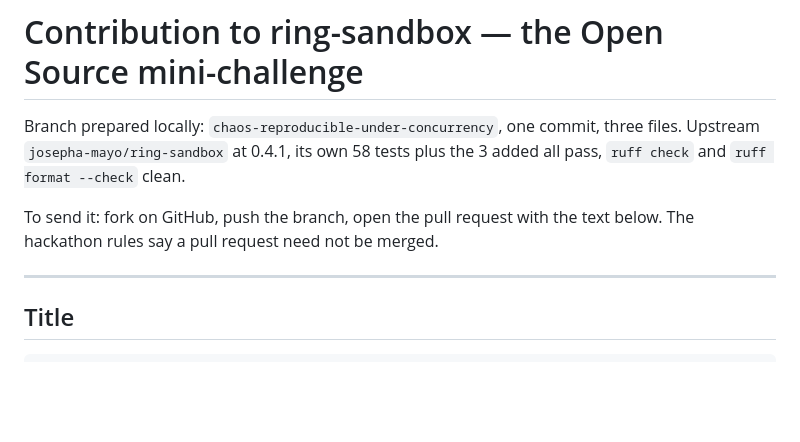
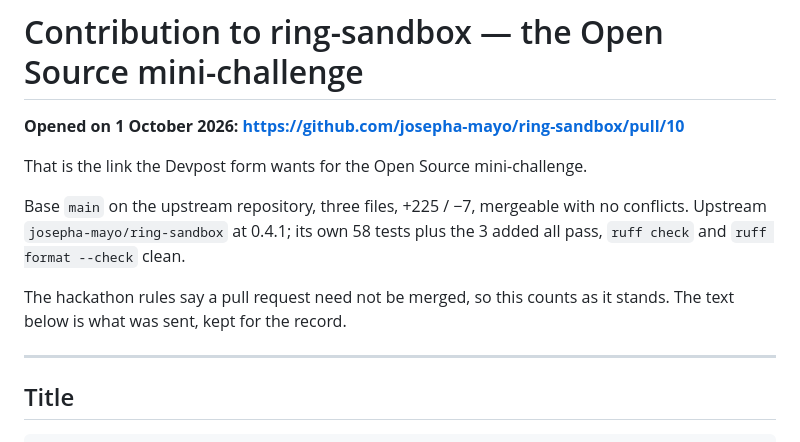
Before and after one commit to Yoh5/callfirst, a Markdown page: submission/ring-sandbox-pr.md, the part around the change. GitHub-like rendering; blank space fills up the shorter version.

Commit message:
The mini-challenge PR is open: ring-sandbox#10
Base main on the upstream repository, three files, +225/-7, mergeable. The
rules say a pull request need not be merged, so it counts as it stands.

Co-Authored-By: Claude Opus 5 <noreply@anthropic.com>
Claude-Session: https://claude.ai/code/session_01GMgjfJ58DWP2XDSQsajVtH

```diff
--- a/submission/ring-sandbox-pr.md
+++ b/submission/ring-sandbox-pr.md
@@ -1,11 +1,16 @@
 # Contribution to ring-sandbox — the Open Source mini-challenge
 
-Branch prepared locally: `chaos-reproducible-under-concurrency`, one commit,
-three files. Upstream `josepha-mayo/ring-sandbox` at 0.4.1, its own 58 tests
+**Opened on 1 October 2026:**
+**https://github.com/josepha-mayo/ring-sandbox/pull/10**
+
+That is the link the Devpost form wants for the Open Source mini-challenge.
+
+Base `main` on the upstream repository, three files, +225 / −7, mergeable with
+no conflicts. Upstream `josepha-mayo/ring-sandbox` at 0.4.1; its own 58 tests
 plus the 3 added all pass, `ruff check` and `ruff format --check` clean.
 
-To send it: fork on GitHub, push the branch, open the pull request with the
-text below. The hackathon rules say a pull request need not be merged.
+The hackathon rules say a pull request need not be merged, so this counts as it
+stands. The text below is what was sent, kept for the record.
 
 ---
 
```
Also changed, not shown: submission/SUBMISSION.md (+3 -0 lines).
